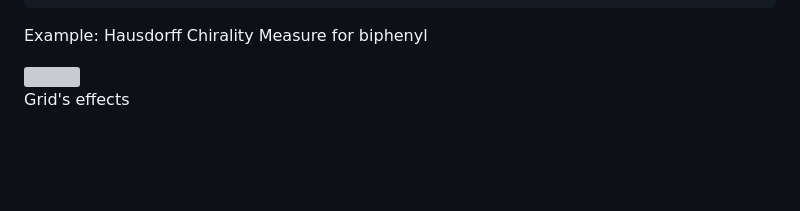
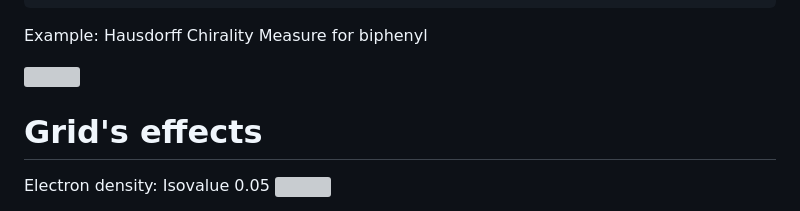
Before and after one commit to aslozada/kanon, a Markdown page: README.md, the part around the change. Rendered like a GitHub page; blank space fills up the shorter version; grey boxes are pictures that could not be loaded.

```diff
--- a/README.md
+++ b/README.md
@@ -163,6 +163,8 @@ Example: Hausdorff Chirality Measure for biphenyl
 <img src="https://github.com/aslozada/kanon/blob/main/tests/HCM_bf.png" width="50%" height="50%">
 
 
-Grid's effects
+# Grid's effects
 
+
+Electron density: Isovalue 0.05
 <img src="https://github.com/aslozada/kanon/blob/main/tests/grid.png" width="50%" height="50%">
```
